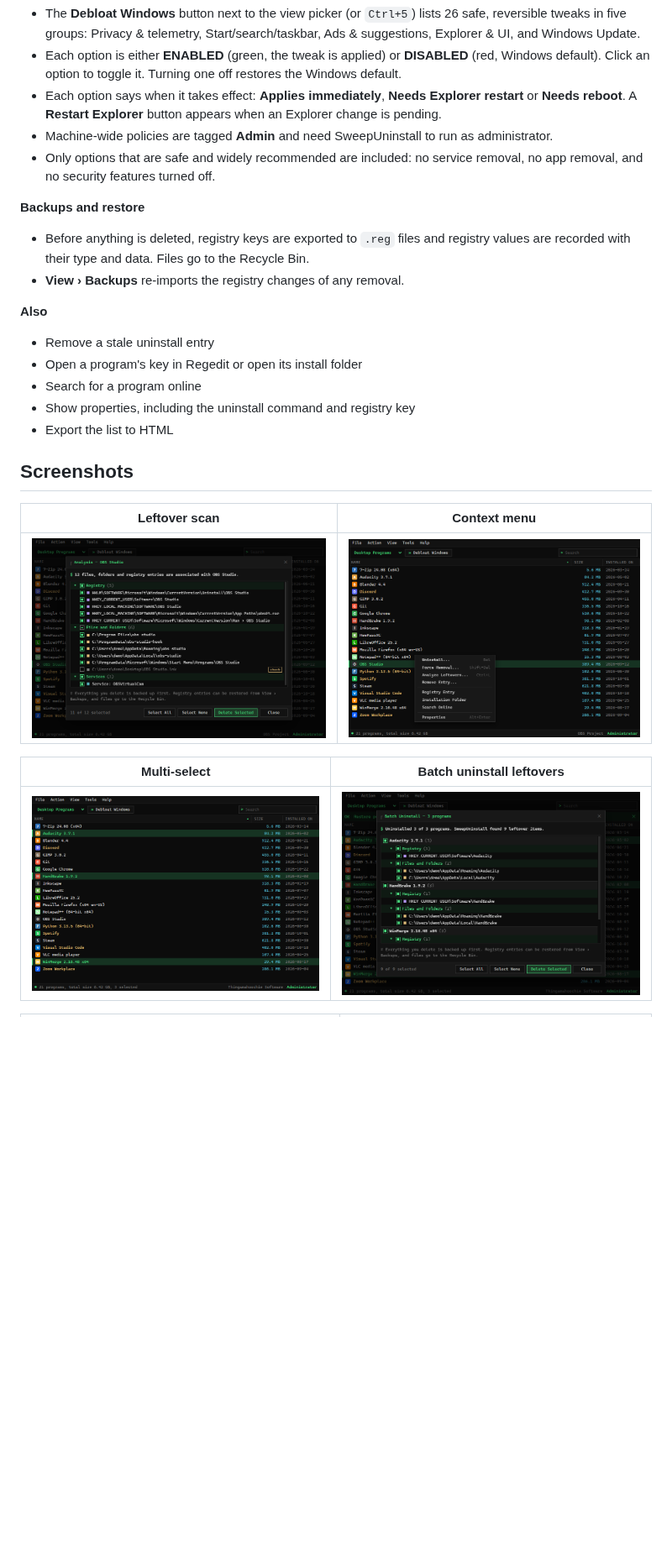
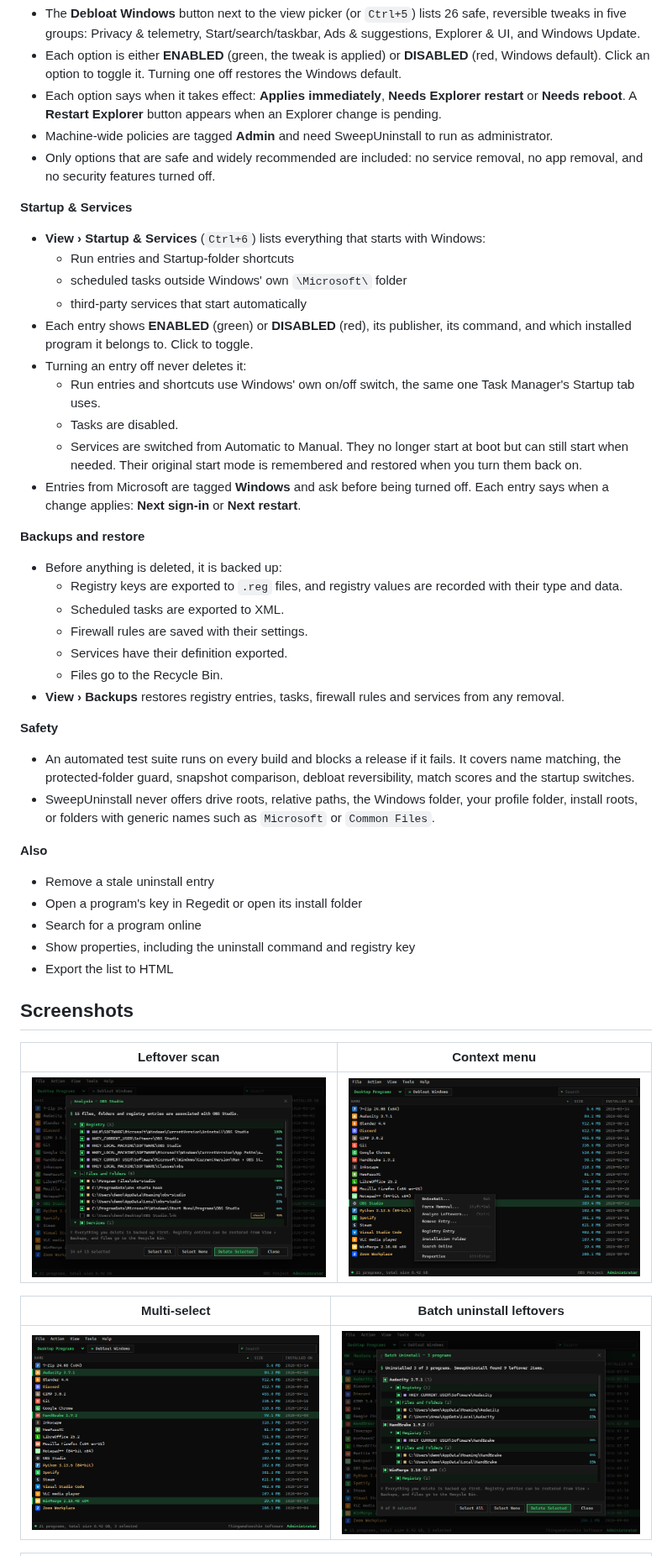
Before and after one commit to SeanShaffer88/Purgeon, a Markdown page: README.md, the part around one of its changes. Shown at 84% size. Rendered like a GitHub page; pictures changed too: docs/screenshots/batch-uninstall.png, docs/screenshots/leftovers.png; blank space fills up the shorter version.

```diff
--- a/README.md
+++ b/README.md
@@ -52,9 +59,30 @@ It has a compact single-list window with a dark terminal theme, built with Elect
 - Machine-wide policies are tagged **Admin** and need SweepUninstall to run as administrator.
 - Only options that are safe and widely recommended are included: no service removal, no app removal, and no security features turned off.
 
+**Startup & Services**
+- **View › Startup & Services** (`Ctrl+6`) lists everything that starts with Windows:
+  - Run entries and Startup-folder shortcuts
+  - scheduled tasks outside Windows' own `\Microsoft\` folder
+  - third-party services that start automatically
+- Each entry shows **ENABLED** (green) or **DISABLED** (red), its publisher, its command, and which installed program it belongs to. Click to toggle.
+- Turning an entry off never deletes it:
+  - Run entries and shortcuts use Windows' own on/off switch, the same one Task Manager's Startup tab uses.
+  - Tasks are disabled.
+  - Services are switched from Automatic to Manual. They no longer start at boot but can still start when needed. Their original start mode is remembered and restored when you turn them back on.
+- Entries from Microsoft are tagged **Windows** and ask before being turned off. Each entry says when a change applies: **Next sign-in** or **Next restart**.
+
 **Backups and restore**
-- Before anything is deleted, registry keys are exported to `.reg` files and registry values are recorded with their type and data. Files go to the Recycle Bin.
-- **View › Backups** re-imports the registry changes of any removal.
+- Before anything is deleted, it is backed up:
+  - Registry keys are exported to `.reg` files, and registry values are recorded with their type and data.
+  - Scheduled tasks are exported to XML.
+  - Firewall rules are saved with their settings.
+  - Services have their definition exported.
+  - Files go to the Recycle Bin.
+- **View › Backups** restores registry entries, tasks, firewall rules and services from any removal.
+
+**Safety**
+- An automated test suite runs on every build and blocks a release if it fails. It covers name matching, the protected-folder guard, snapshot comparison, debloat reversibility, match scores and the startup switches.
+- SweepUninstall never offers drive roots, relative paths, the Windows folder, your profile folder, install roots, or folders with generic names such as `Microsoft` or `Common Files`.
 
 **Also**
 - Remove a stale uninstall entry
```
Also changed, not shown: other parts of README.md (+27 -7 lines), docs/screenshots/startup.png (added), 7 other files.
